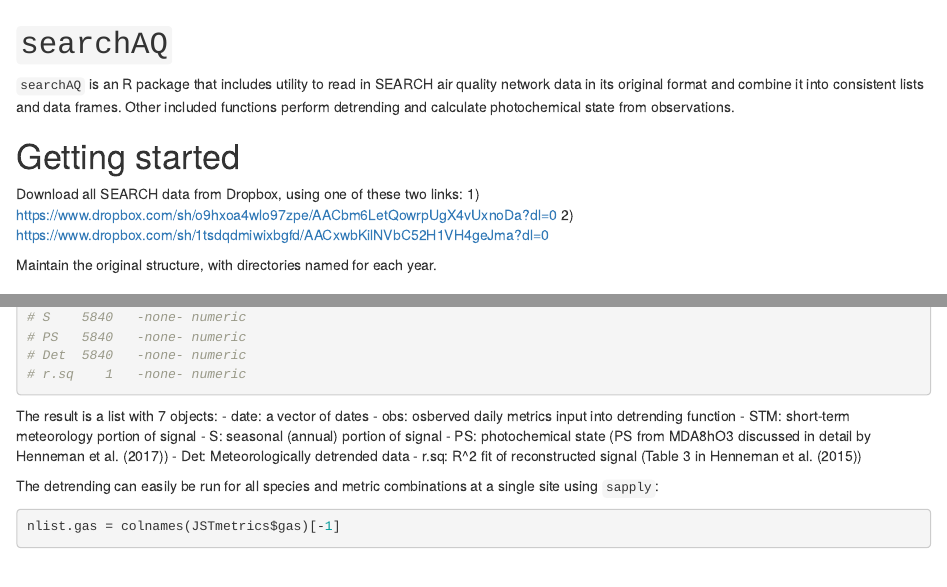
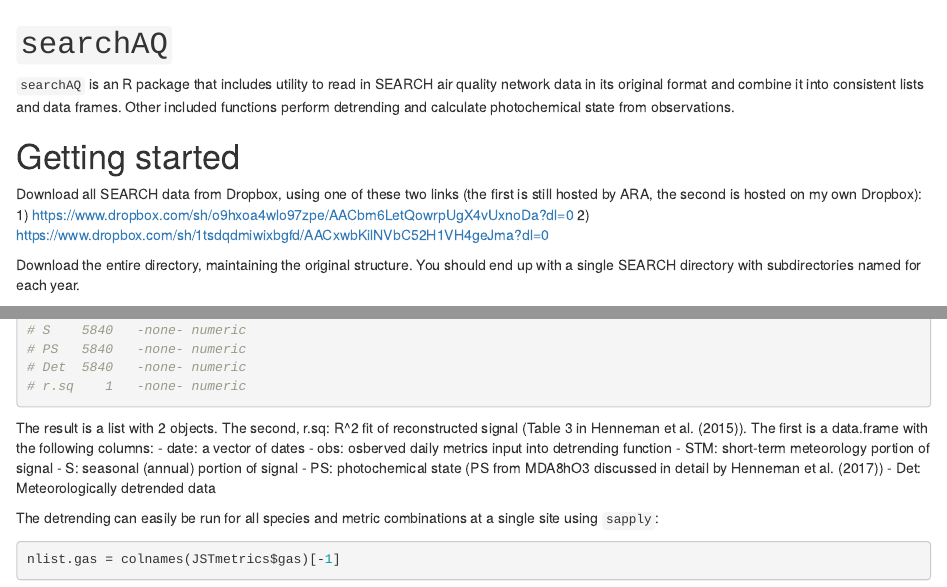
Before and after one commit to lhenneman/searchAQ, an R Markdown document (README.Rmd): the page in a window 1100 px wide, from its top, and a second part further down, joined at a grey line. Rendered offline with R 4.5, knitr and Pandoc, with nearby package versions; some code elsewhere in the file could not run offline.

Commit message:
comments

````diff
--- a/README.Rmd
+++ b/README.Rmd
@@ -5,11 +5,13 @@ in its original format and combine it into consistent lists and data frames. Oth
 functions perform detrending and calculate photochemical state from observations.
 
 # Getting started
-Download all SEARCH data from Dropbox, using one of these two links:
+Download all SEARCH data from Dropbox, using one of these two links (the first
+is still hosted by ARA, the second is hosted on my own Dropbox):
 1) https://www.dropbox.com/sh/o9hxoa4wlo97zpe/AACbm6LetQowrpUgX4vUxnoDa?dl=0
 2) https://www.dropbox.com/sh/1tsdqdmiwixbgfd/AACxwbKilNVbC52H1VH4geJma?dl=0
 
-Maintain the original structure, with directories named for each year.
+Download the entire directory, maintaining the original structure.
+You should end up with a single SEARCH directory with subdirectories named for each year.
 
 ### Install ```searchAQ```
 In R or RStudio, install the ```searchAQ``` R package from github.
@@ -147,14 +149,15 @@ summary(JSTdetrending.gas.o3_md8a)
 # Det  5840   -none- numeric
 # r.sq    1   -none- numeric
 ```
-The result is a list with 7 objects:
+The result is a list with 2 objects. The second, r.sq: R^2 fit of reconstructed
+signal (Table 3 in Henneman et al. (2015)). The first is a data.frame with the
+following columns:
 - date: a vector of dates
 - obs: osberved daily metrics input into detrending function
 - STM: short-term meteorology portion of signal
 - S: seasonal (annual) portion of signal
 - PS: photochemical state (PS from MDA8hO3 discussed in detail by Henneman et al. (2017))
 - Det: Meteorologically detrended data
-- r.sq: R^2 fit of reconstructed signal (Table 3 in Henneman et al. (2015))
 
 The detrending can easily be run for all species and metric combinations at a single site
 using ```sapply```:
````
Also changed, not shown: README.Rmd (2 more changed lines).
